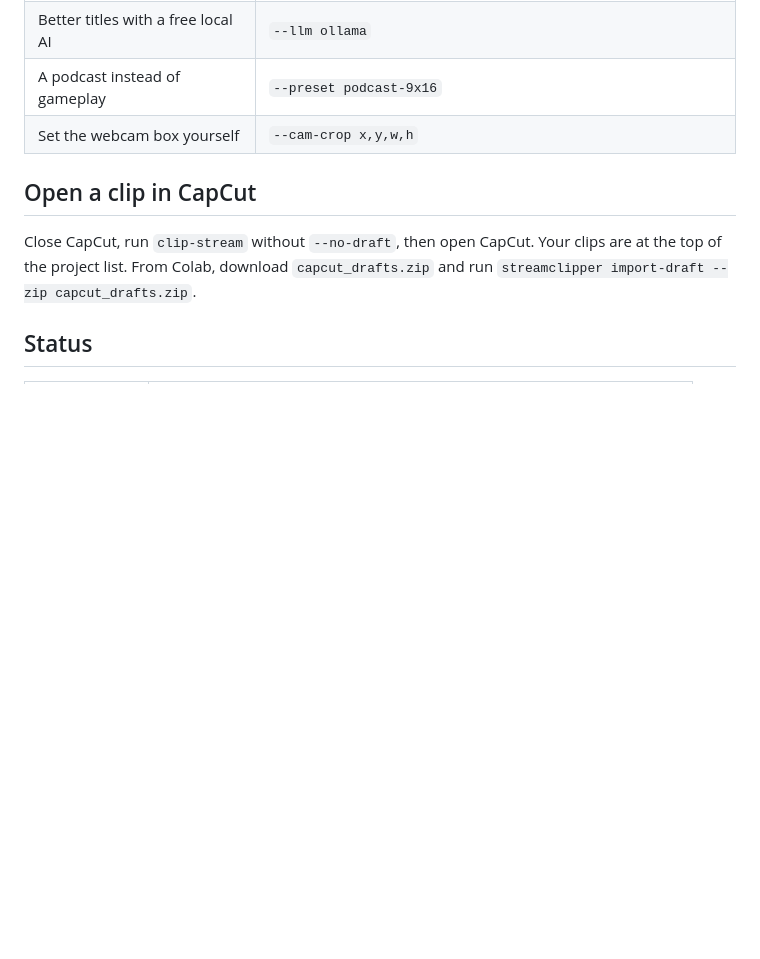
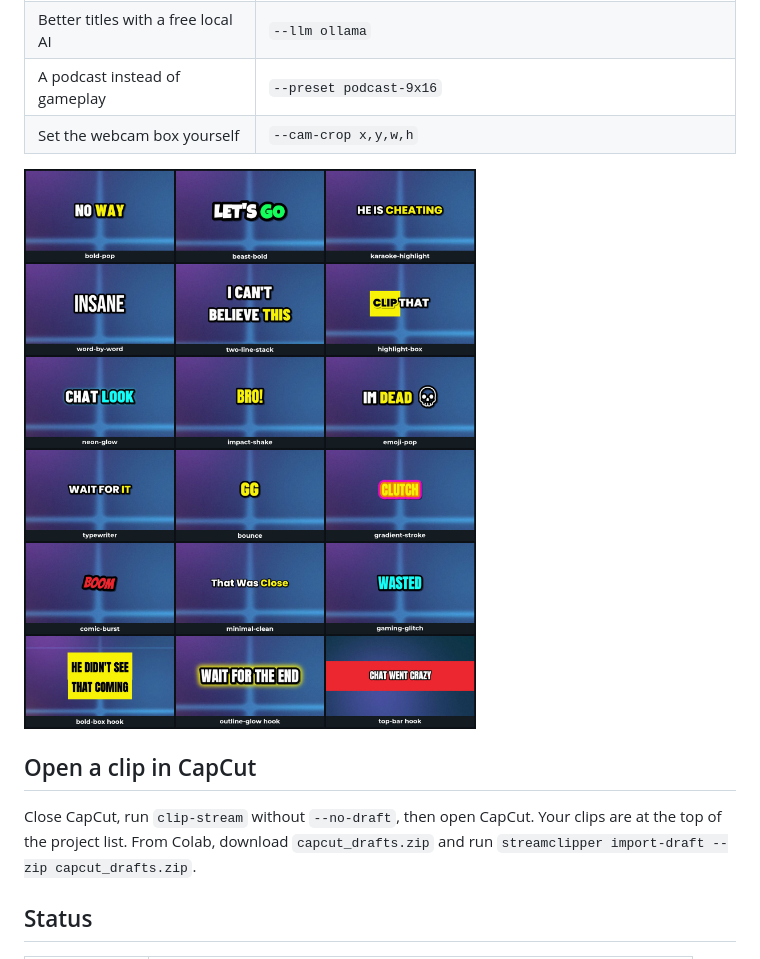
Before and after one commit to Mikki0120/mikki-clips, a Markdown page: README.md, the part around the change. Drawn GitHub-style; pictures changed too: docs/media/styles_gallery.jpg (added); blank space fills up the shorter version.

Commit message:
fix: styles gallery shows one large caption per style, hook styles on their own tiles

```diff
--- a/README.md
+++ b/README.md
@@ -68,6 +68,8 @@ Leave it running. Each good moment becomes a clip in `live_clips\`. Press Ctrl+C
 | A podcast instead of gameplay | `--preset podcast-9x16` |
 | Set the webcam box yourself | `--cam-crop x,y,w,h` |
 
+![Caption styles](docs/media/styles_gallery.jpg)
+
 ## Open a clip in CapCut
 
 Close CapCut, run `clip-stream` without `--no-draft`, then open CapCut. Your clips are at the top of the project list. From Colab, download `capcut_drafts.zip` and run `streamclipper import-draft --zip capcut_drafts.zip`.
```
Also changed, not shown: docs/GUIDE.md (+2 -2 lines), docs/media/styles_gallery.png (deleted), 6 other files.
